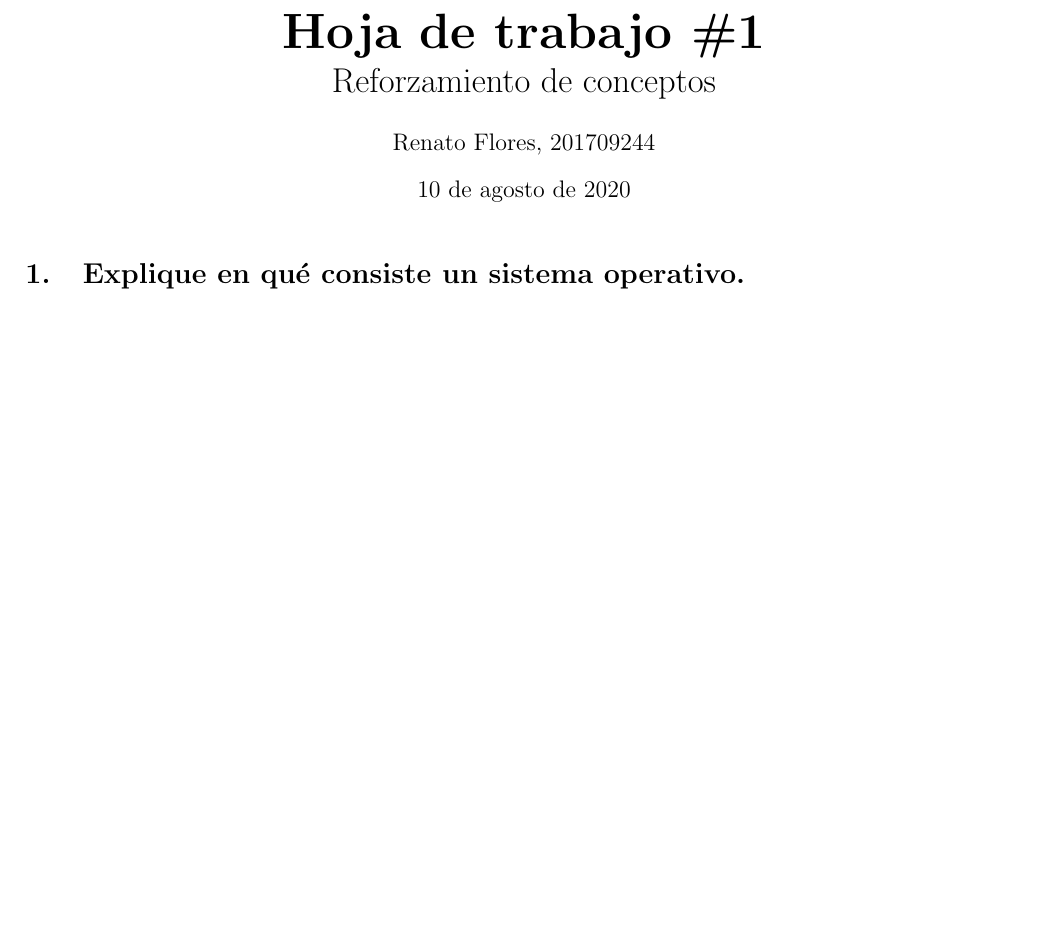
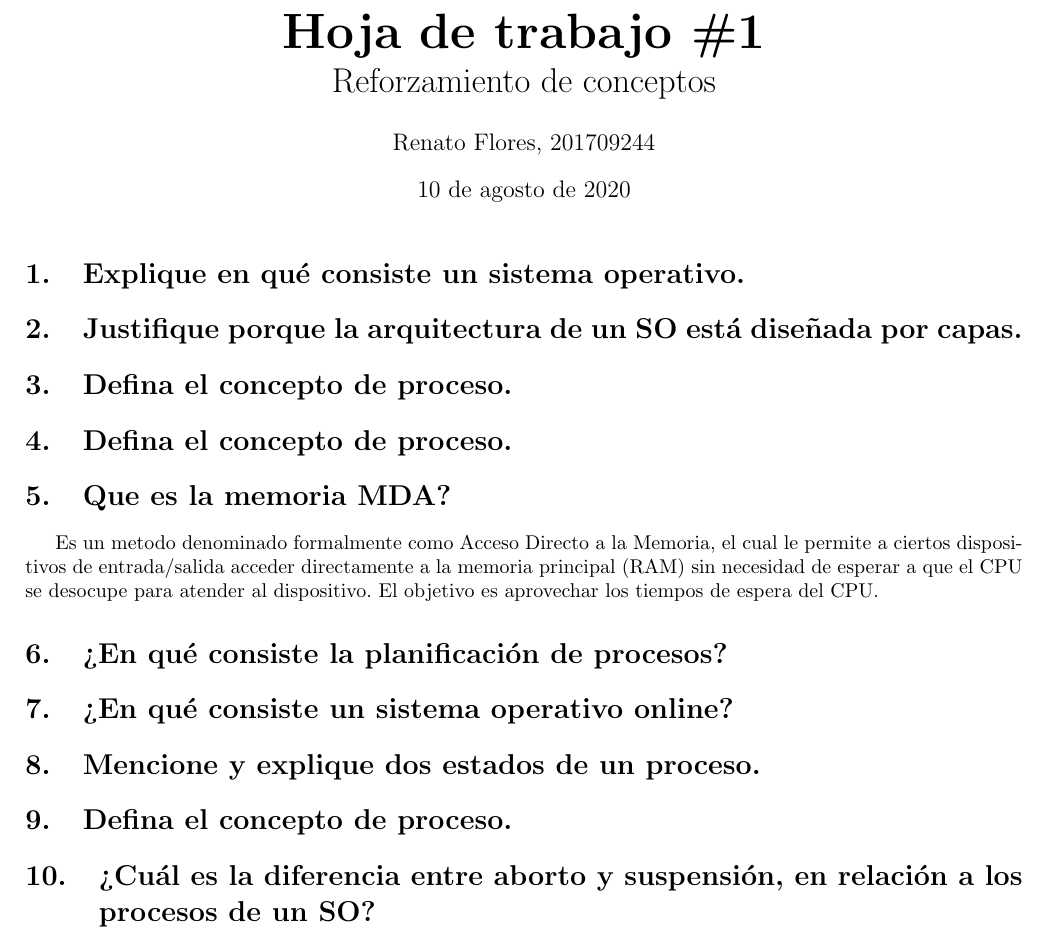
Before and after one commit to Renato776/latex, a LaTeX document (general/hoja-trabajo.tex): part of the page, cut so that both start at the same text, the shorter picture padded with empty space. Compiled offline with pdfLaTeX.

Commit message:
Agregue las preguntas a responder.
Recorda que tambien hay que agregar un diagrama!

```diff
--- a/general/hoja-trabajo.tex
+++ b/general/hoja-trabajo.tex
@@ -12,7 +12,7 @@
 \newcommand{\nombre}{Renato Flores}
 \newcommand{\carnet}{201709244}
 \newcommand{\universidad}{USAC}
-\newcommand{\catedratico}{Ing. Allan Moratalla}
+\newcommand{\catedratico}{Ing. Allan Morataya}
 \newcommand{\curso}{Sistemas Operativos 1}
 \newcommand{\titulo}{Hoja de trabajo \#1}
 %----------------------- Custom commands ------------------------------
@@ -27,4 +27,23 @@
 \maketitle
 \section{Explique en qué consiste un sistema operativo.}
 
+\section{Justifique porque la arquitectura de un SO está diseñada por capas.}
+
+\section{Defina el concepto de proceso.}
+
+\section{Defina el concepto de proceso.}
+
+\section{Que es la memoria MDA?}
+Es un metodo denominado formalmente como Acceso Directo a la Memoria, el cual le permite a ciertos dispositivos de entrada/salida acceder directamente a la memoria principal (RAM) sin necesidad de esperar a que el CPU se desocupe para atender al dispositivo. El objetivo es aprovechar los tiempos de espera del CPU.
+
+\section{¿En qué consiste la planificación de procesos?}
+
+\section{¿En qué consiste un sistema operativo online?}
+
+\section{Mencione y explique dos estados de un proceso.}
+
+\section{Defina el concepto de proceso.}
+
+\section{¿Cuál es la diferencia entre aborto y suspensión, en relación a los procesos de un SO?}
+
 \end{document}
```
